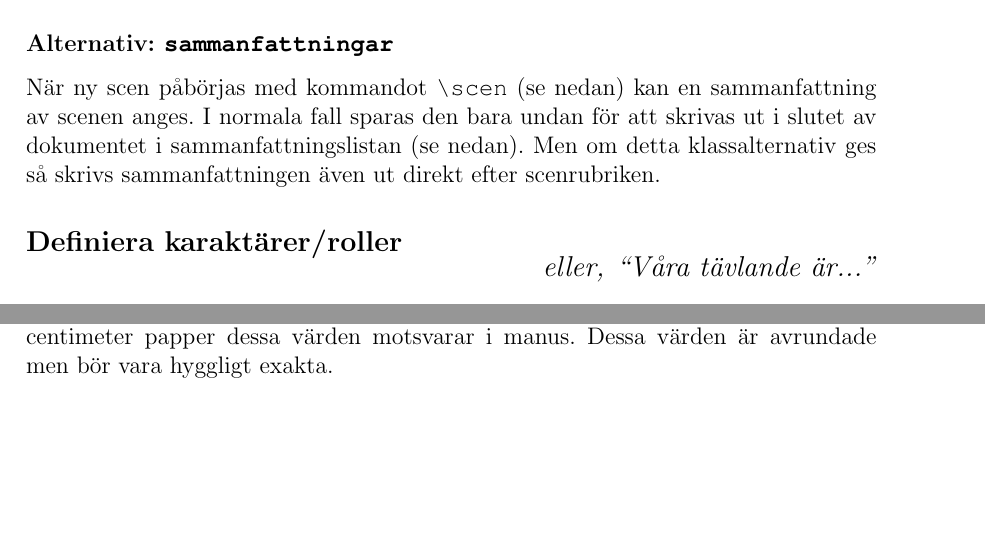
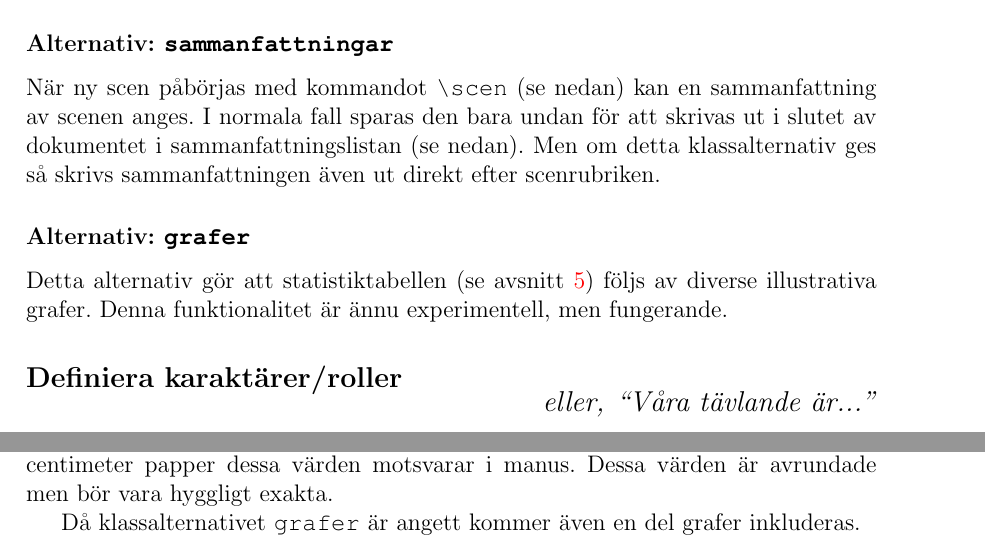
Before and after one commit to farpoke/Manus, a LaTeX document (manus.tex): two parts of pages 3 and 7 of 9, joined at a grey line, cut so that both start at the same text, the shorter picture padded with empty space. Compiled offline with pdfLaTeX.

Commit message:
Grafdokumentation.

```diff
--- a/manus.tex
+++ b/manus.tex
@@ -119,6 +119,11 @@ Som standard är alla repliker samt kupletter markerade med färg. Kupletter med
 \label{alt:sammanfattningar}
 \index{sammanfattningar@\texttt{sammanfattningar}}
 När ny scen påbörjas med kommandot |\scen| (se nedan) kan en sammanfattning av scenen anges. I normala fall sparas den bara undan för att skrivas ut i slutet av dokumentet i sammanfattningslistan (se nedan). Men om detta klassalternativ ges så skrivs sammanfattningen även ut direkt efter scenrubriken.
+
+\subsubsection{Alternativ: \texttt{grafer}}
+\label{alt:grafer}
+\index{grafer@\texttt{grafer}}
+Detta alternativ gör att statistiktabellen (se avsnitt \ref{sec:statistik}) följs av diverse illustrativa grafer. Denna funktionalitet är ännu experimentell, men fungerande.
 
 \subsection{Definiera karaktärer/roller}
 \label{sec:nyroll}
@@ -350,6 +355,8 @@ Inkluderat i statistiken är
 	\item[subspel] --- antal repliker då karaktären är på scen i subspel
 \end{description}
 samt några totaler och även längduppskattning av några av ovanstående värden. Dvs det finns för repliker, närvaro och subspel även uträknat ungeför hur många centimeter papper dessa värden motsvarar i manus. Dessa värden är avrundade men bör vara hyggligt exakta.
+
+Då klassalternativet |grafer| är angett kommer även en del grafer inkluderas.
 
 
 
```
Also changed, not shown: manus.tex (2 more changed lines).
